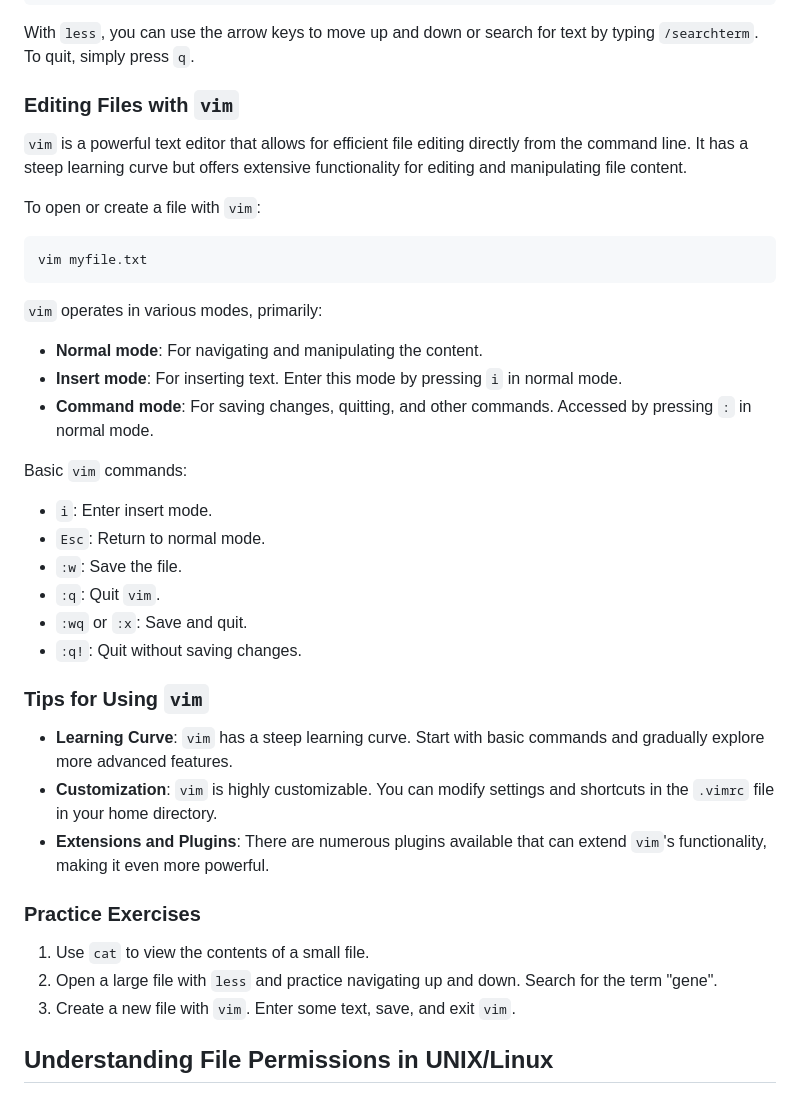
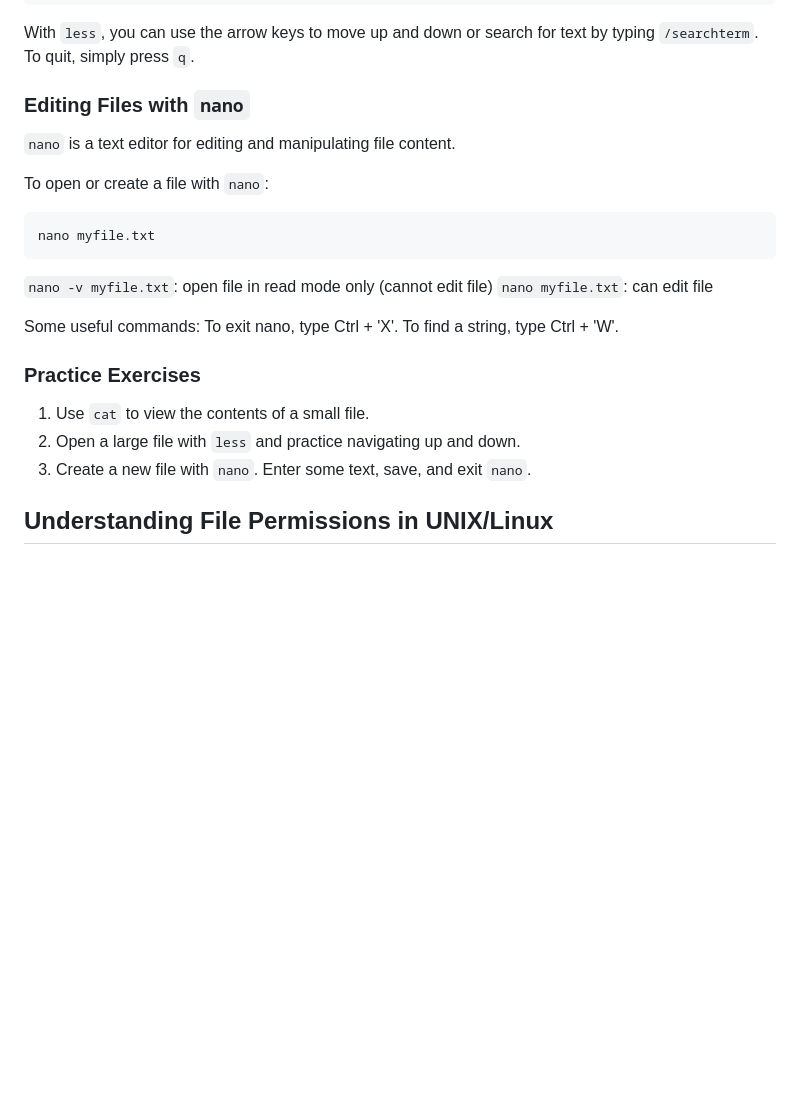
Before and after one commit to cartercompbio/PSTP_bootcamp_2026, a Markdown page: Modules/Day_1/Day1_Part2_Command_Line_Basics.md, the part around the change. Rendered like a GitHub page; blank space fills up the shorter version.

````diff
--- a/Modules/Day_1/Day1_Part2_Command_Line_Basics.md
+++ b/Modules/Day_1/Day1_Part2_Command_Line_Basics.md
@@ -74,41 +74,28 @@ less largefile.txt
 
 With `less`, you can use the arrow keys to move up and down or search for text by typing `/searchterm`. To quit, simply press `q`.
 
-### Editing Files with `vim`
+### Editing Files with `nano`
 
-`vim` is a powerful text editor that allows for efficient file editing directly from the command line. It has a steep learning curve but offers extensive functionality for editing and manipulating file content.
+`nano` is a text editor for editing and manipulating file content.
 
-To open or create a file with `vim`:
+To open or create a file with `nano`:
 
 ```bash
-vim myfile.txt
+nano myfile.txt
 ```
 
-`vim` operates in various modes, primarily:
+`nano -v myfile.txt`: open file in read mode only (cannot edit file)
+`nano myfile.txt`: can edit file
 
-- **Normal mode**: For navigating and manipulating the content.
-- **Insert mode**: For inserting text. Enter this mode by pressing `i` in normal mode.
-- **Command mode**: For saving changes, quitting, and other commands. Accessed by pressing `:` in normal mode.
-
-Basic `vim` commands:
-- `i`: Enter insert mode.
-- `Esc`: Return to normal mode.
-- `:w`: Save the file.
-- `:q`: Quit `vim`.
-- `:wq` or `:x`: Save and quit.
-- `:q!`: Quit without saving changes.
-
-### Tips for Using `vim`
-
-- **Learning Curve**: `vim` has a steep learning curve. Start with basic commands and gradually explore more advanced features.
-- **Customization**: `vim` is highly customizable. You can modify settings and shortcuts in the `.vimrc` file in your home directory.
-- **Extensions and Plugins**: There are numerous plugins available that can extend `vim`'s functionality, making it even more powerful.
+Some useful commands:
+To exit nano, type Ctrl + 'X'.
+To find a string, type Ctrl + 'W'.
 
 ### Practice Exercises
 
 1. Use `cat` to view the contents of a small file.
-2. Open a large file with `less` and practice navigating up and down. Search for the term "gene".
-3. Create a new file with `vim`. Enter some text, save, and exit `vim`.
+2. Open a large file with `less` and practice navigating up and down.
+3. Create a new file with `nano`. Enter some text, save, and exit `nano`.
 
 
 ## Understanding File Permissions in UNIX/Linux
````
